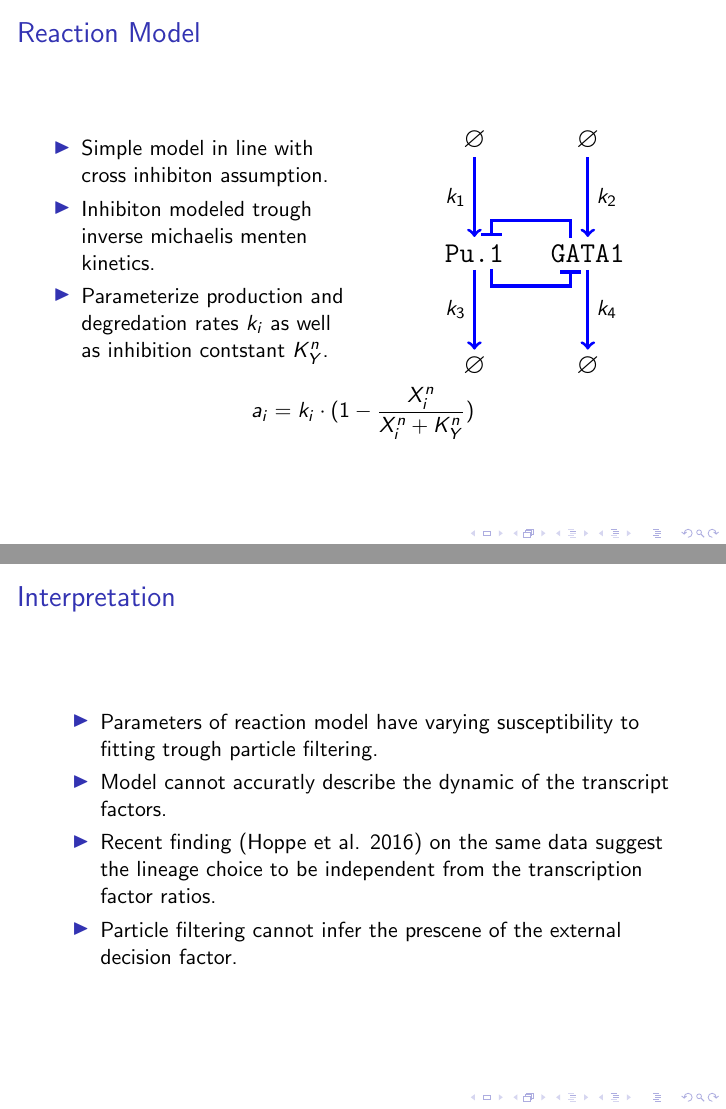
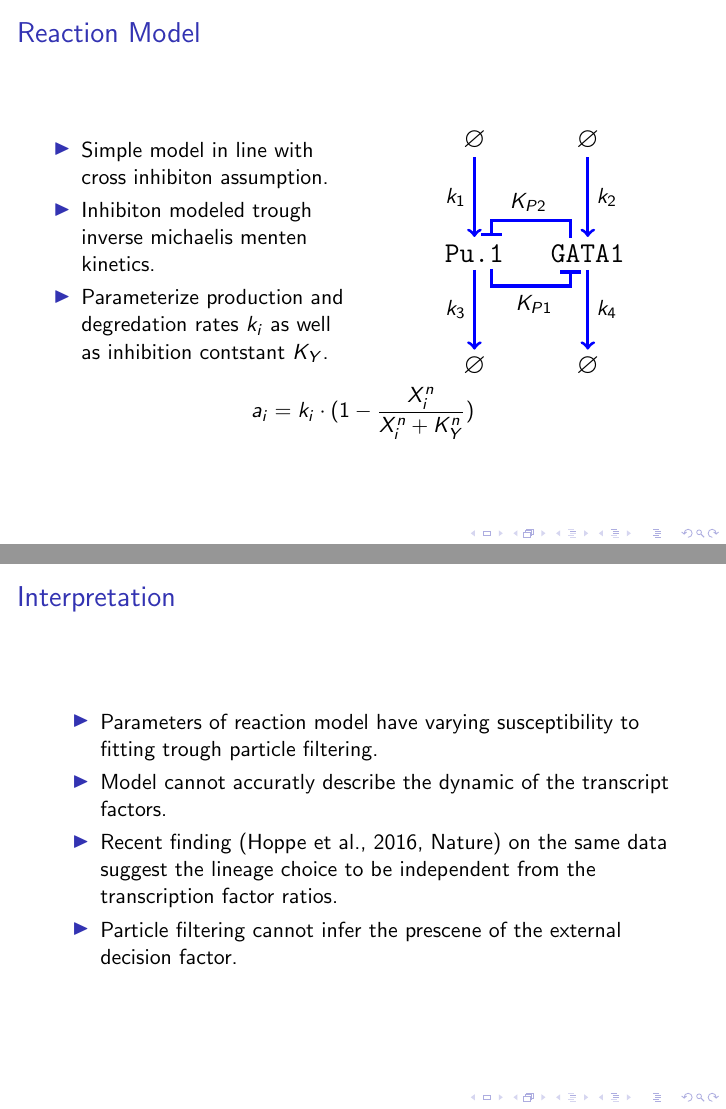
Before and after one commit to raharjaliu/PFInferTex, LaTeX slides (prestex/pres.tex): pages 14 and 19 of 21, joined at a grey line. Compiled offline with pdfLaTeX.

Commit message:
pres ready version

```diff
--- a/prestex/pres.tex
+++ b/prestex/pres.tex
@@ -157,7 +164,7 @@ parameter $\theta$ given the observation $D$ from real data,
 			\begin{itemize}
 				\item Simple model in line with cross inhibiton assumption.
 				\item Inhibiton modeled trough inverse michaelis menten kinetics.
-				\item Parameterize production and degredation rates $k_i$ as well as inhibition contstant $K_Y^n$.
+				\item Parameterize production and degredation rates $k_i$ as well as inhibition contstant $K_Y$.
 			\end{itemize}
 		\end{column}
 		\begin{column}{0.5\textwidth}  %%<--- here
@@ -178,12 +185,14 @@ parameter $\theta$ given the observation $D$ from real data,
 
 \draw [-|,ultra thick,blue]
 ($ (R0) + (3mm,-2.75mm) $)
--- +(0,-3mm) %node[below, black] {$v_3$}
+-- +(0,-3mm)
+-- +(0.75,-3mm) node[below, black]{$K_{P1}$}
 -| ($ (R1) - (3mm,3mm) $) ;
 
 \draw [-|,ultra thick,blue]
 ($ (R1) + (-3mm,2.75mm) $)
 -- +(0,3mm) %node[above, black] {$v_3$}
+-- +(-0.75,3mm) node[above, black]{$K_{P2}$}
 -| ($ (R0) - (-3mm,-3mm) $);
 
 				\end{tikzpicture}
@@ -273,7 +282,7 @@ parameter $\theta$ given the observation $D$ from real data,
 	\begin{itemize}
 		\item Parameters of reaction model have varying susceptibility to fitting trough particle filtering.
 		\item Model cannot accuratly describe the dynamic of the transcript factors.
-		\item Recent finding (Hoppe et al. 2016) on the same data suggest the lineage choice to be independent from the transcription factor ratios.
+		\item Recent finding (Hoppe et al., 2016, Nature) on the same data suggest the lineage choice to be independent from the transcription factor ratios.
 		\item Particle filtering cannot infer the prescene of the external decision factor.
 	\end{itemize}
 \end{frame}
```
Also changed, not shown: prestex/pres.pdf, prestex/pres.tex (13 more changed lines).
